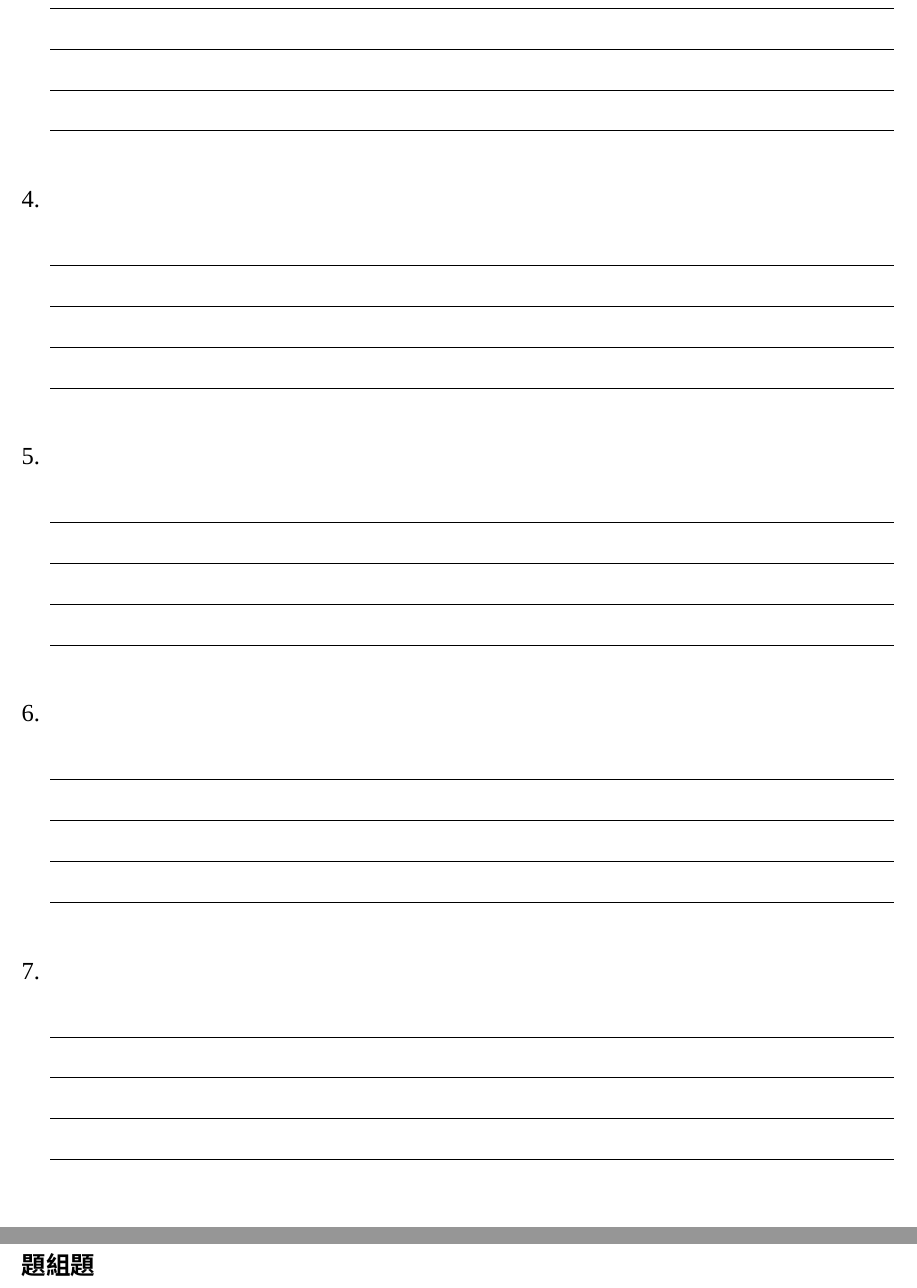
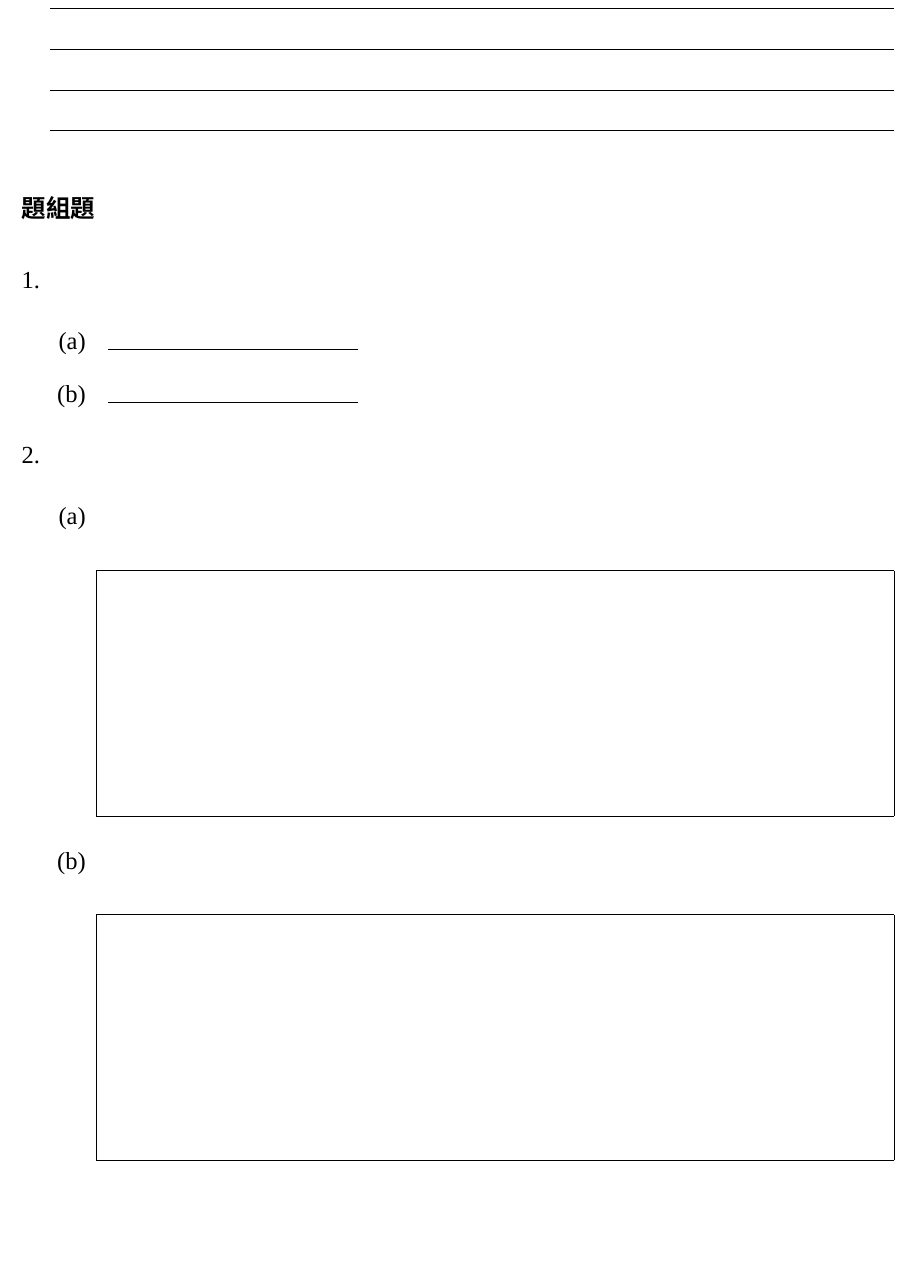
Before and after one commit to wulingInforSG/lecture, a LaTeX problem sheet (entrance_test/110/main.tex): two parts of pages 15 and 16 of 16 before the commit and part of page 15 of 15 after it, the two joined at a grey line, cut at the place of the change, the shorter picture padded with empty space. Compiled offline with XeLaTeX; a missing font is replaced by an installed copy or a similar font.

Commit message:
fix some issues

```diff
--- a/entrance_test/110/main.tex
+++ b/entrance_test/110/main.tex
@@ -488,16 +488,7 @@
     \fillwithlines{8em}
     \item \hspace{1em}
     \fillwithlines{8em}
-    \item \hspace{1em}
-    \fillwithlines{8em}
-    \item \hspace{1em}
-    \fillwithlines{8em}
-    \item \hspace{1em}
-    \fillwithlines{8em}
-    \item \hspace{1em}
-    \fillwithlines{8em}
-    \item \hspace{1em}
-    \fillwithlines{8em}
+
 \end{enumerate}
 
 \noindent \large \textbf{題組題}
```
Also changed, not shown: entrance_test/110/main.pdf, entrance_test/110/main.tex (6 more changed lines).
